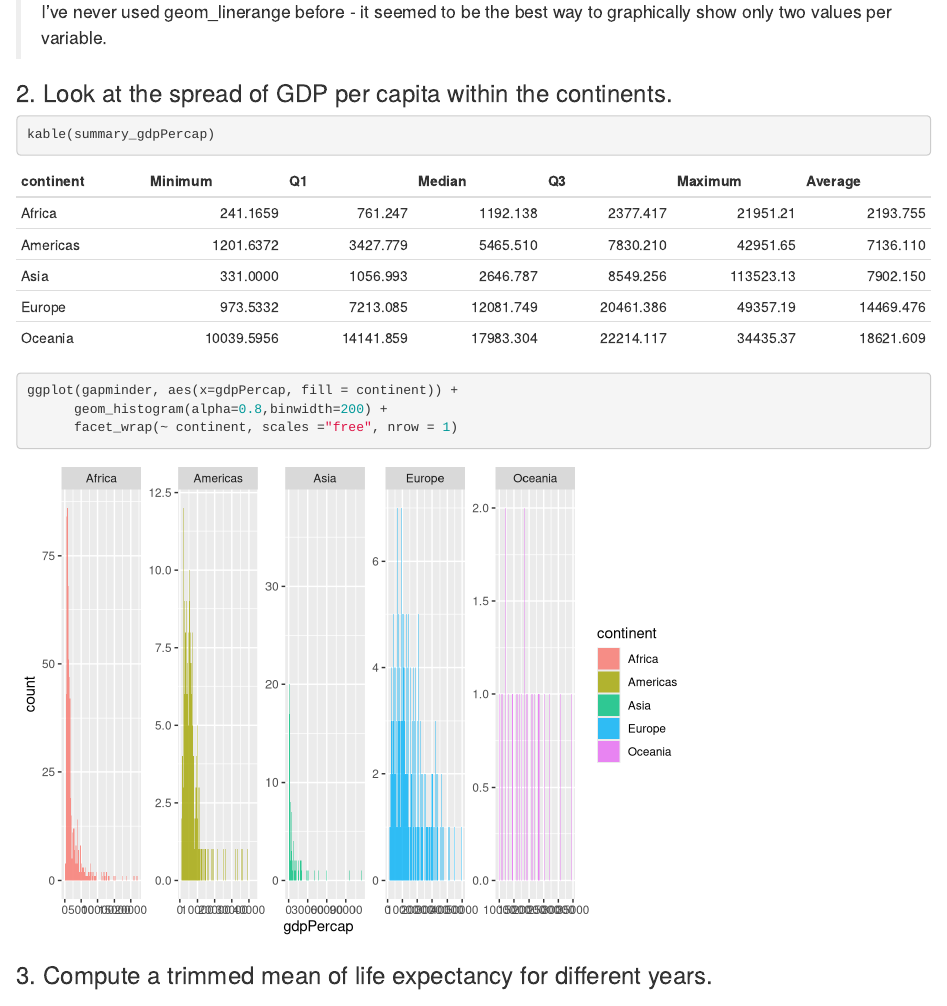
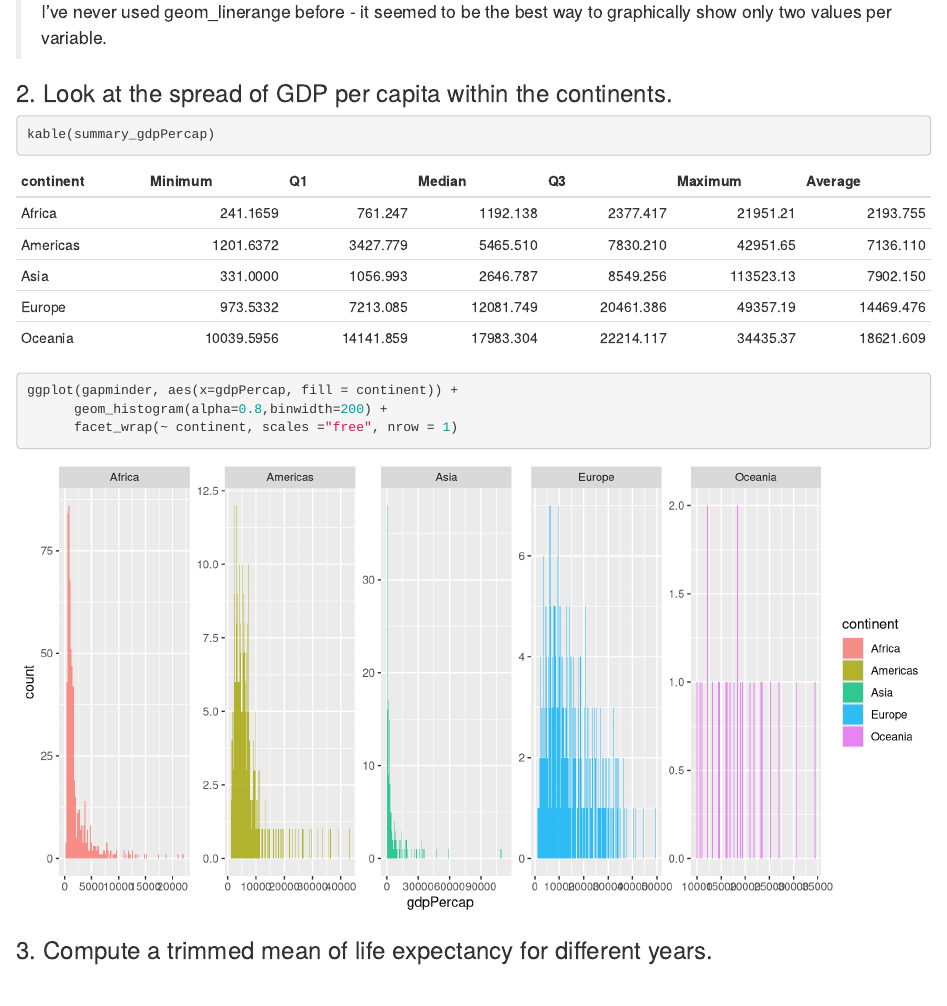
Before and after one commit to farihakhan/STAT545-hw-khan-fariha, an R Markdown document (hw_03/hw03_gapminder.Rmd): the page in a window 1100 px wide, from 1960 px down. Rendered offline with R 4.5, knitr and Pandoc, with nearby package versions; the gapminder table comes from the copy in Python's plotly package.

Commit message:
Update rmd

````diff
--- a/hw_03/hw03_gapminder.Rmd
+++ b/hw_03/hw03_gapminder.Rmd
@@ -69,7 +69,7 @@ ggplot(summary_gdpPercap, aes(x=continent, color = continent)) +
 
 #
 ### 2. Look at the spread of GDP per capita within the continents.
-```{r GDP per capita spread, echo=TRUE, results='markup'}
+```{r GDP per capita spread, echo=TRUE, fig.height=5, fig.width=10, results='markup'}
 kable(summary_gdpPercap)
 
 ggplot(gapminder, aes(x=gdpPercap, fill = continent)) +
````
